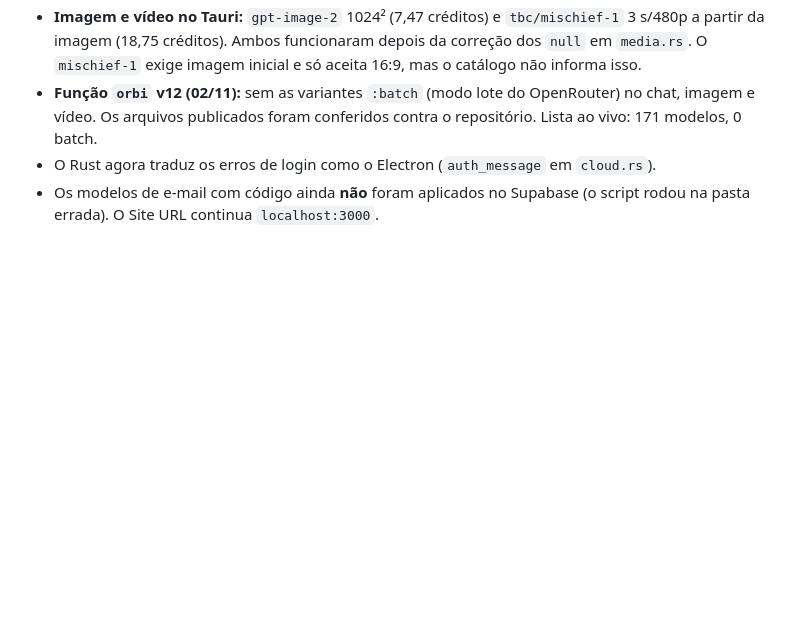
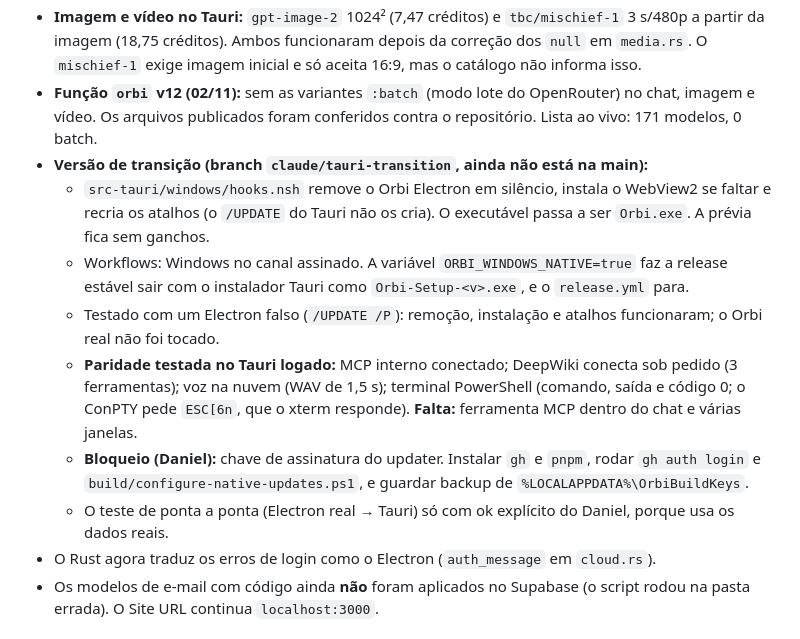
Before and after one commit to iwerry/chatorbit-app, a Markdown page: continue.md, the part around the change. Rendered like a GitHub page; blank space fills up the shorter version.

Commit message:
Docs: estado da transição e testes de paridade [skip ci]
Co-Authored-By: Claude Opus 5.5 <noreply@anthropic.com>

```diff
--- a/continue.md
+++ b/continue.md
@@ -45,6 +45,13 @@ Documento principal de continuidade do projeto. Atualize este arquivo ao encerra
 - **Instalador Windows do Tauri (prévia):** `npx --yes @tauri-apps/cli@2 build --bundles nsis --config src-tauri/tauri.preview.json --ci`. Gera "Orbi Preview", 8,6 MB, com dados e credenciais próprios (`com.orbix.orbi.preview`). Instalação, abertura e desinstalação foram testadas; o Electron não foi afetado. Feche qualquer `orbi-native.exe` aberto antes do build ("Acesso negado"). O instalador **não** foi publicado.
 - **Imagem e vídeo no Tauri:** `gpt-image-2` 1024² (7,47 créditos) e `tbc/mischief-1` 3 s/480p a partir da imagem (18,75 créditos). Ambos funcionaram depois da correção dos `null` em `media.rs`. O `mischief-1` exige imagem inicial e só aceita 16:9, mas o catálogo não informa isso.
 - **Função `orbi` v12 (02/11):** sem as variantes `:batch` (modo lote do OpenRouter) no chat, imagem e vídeo. Os arquivos publicados foram conferidos contra o repositório. Lista ao vivo: 171 modelos, 0 batch.
+- **Versão de transição (branch `claude/tauri-transition`, ainda não está na main):**
+  - `src-tauri/windows/hooks.nsh` remove o Orbi Electron em silêncio, instala o WebView2 se faltar e recria os atalhos (o `/UPDATE` do Tauri não os cria). O executável passa a ser `Orbi.exe`. A prévia fica sem ganchos.
+  - Workflows: Windows no canal assinado. A variável `ORBI_WINDOWS_NATIVE=true` faz a release estável sair com o instalador Tauri como `Orbi-Setup-<v>.exe`, e o `release.yml` para.
+  - Testado com um Electron falso (`/UPDATE /P`): remoção, instalação e atalhos funcionaram; o Orbi real não foi tocado.
+  - **Paridade testada no Tauri logado:** MCP interno conectado; DeepWiki conecta sob pedido (3 ferramentas); voz na nuvem (WAV de 1,5 s); terminal PowerShell (comando, saída e código 0; o ConPTY pede `ESC[6n`, que o xterm responde). **Falta:** ferramenta MCP dentro do chat e várias janelas.
+  - **Bloqueio (Daniel):** chave de assinatura do updater. Instalar `gh` e `pnpm`, rodar `gh auth login` e `build/configure-native-updates.ps1`, e guardar backup de `%LOCALAPPDATA%\OrbiBuildKeys`.
+  - O teste de ponta a ponta (Electron real → Tauri) só com ok explícito do Daniel, porque usa os dados reais.
 - O Rust agora traduz os erros de login como o Electron (`auth_message` em `cloud.rs`).
 - Os modelos de e-mail com código ainda **não** foram aplicados no Supabase (o script rodou na pasta errada). O Site URL continua `localhost:3000`.
 
```
